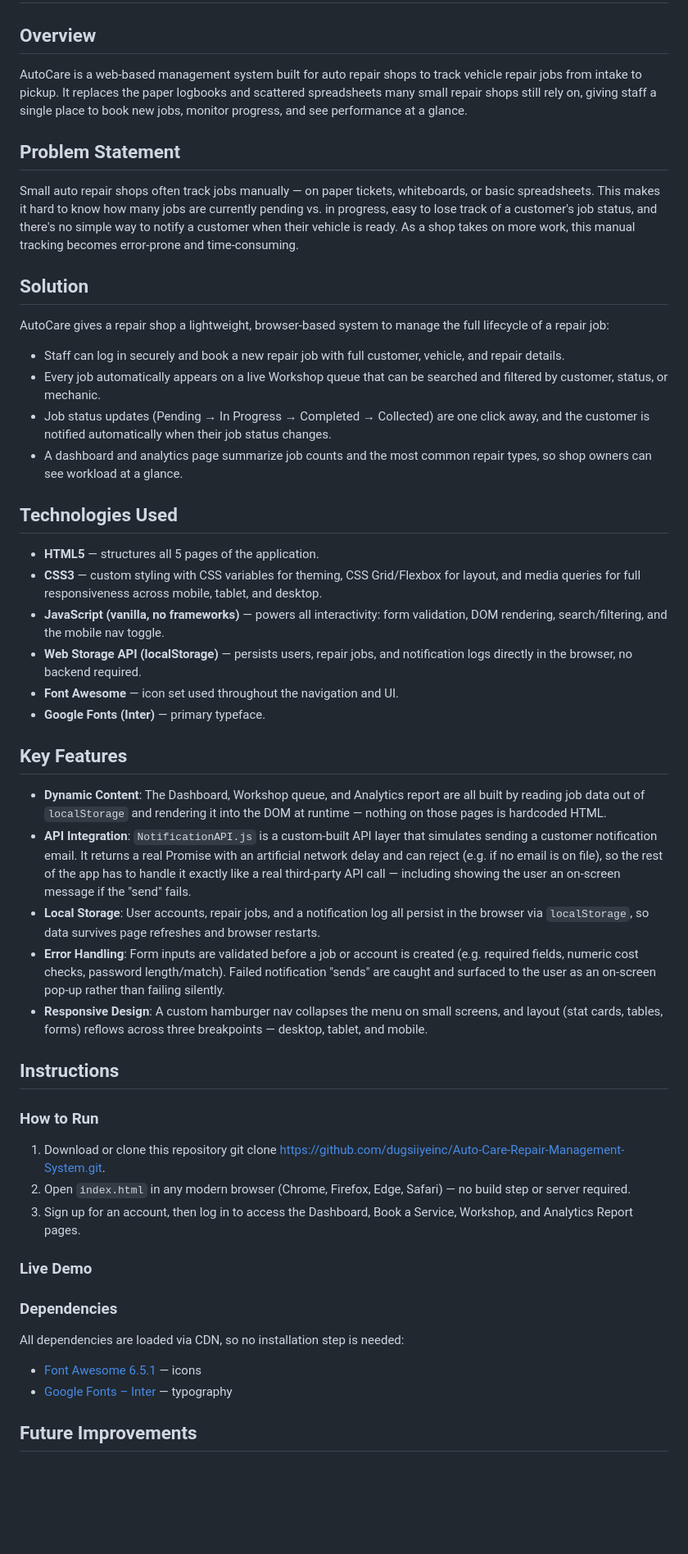
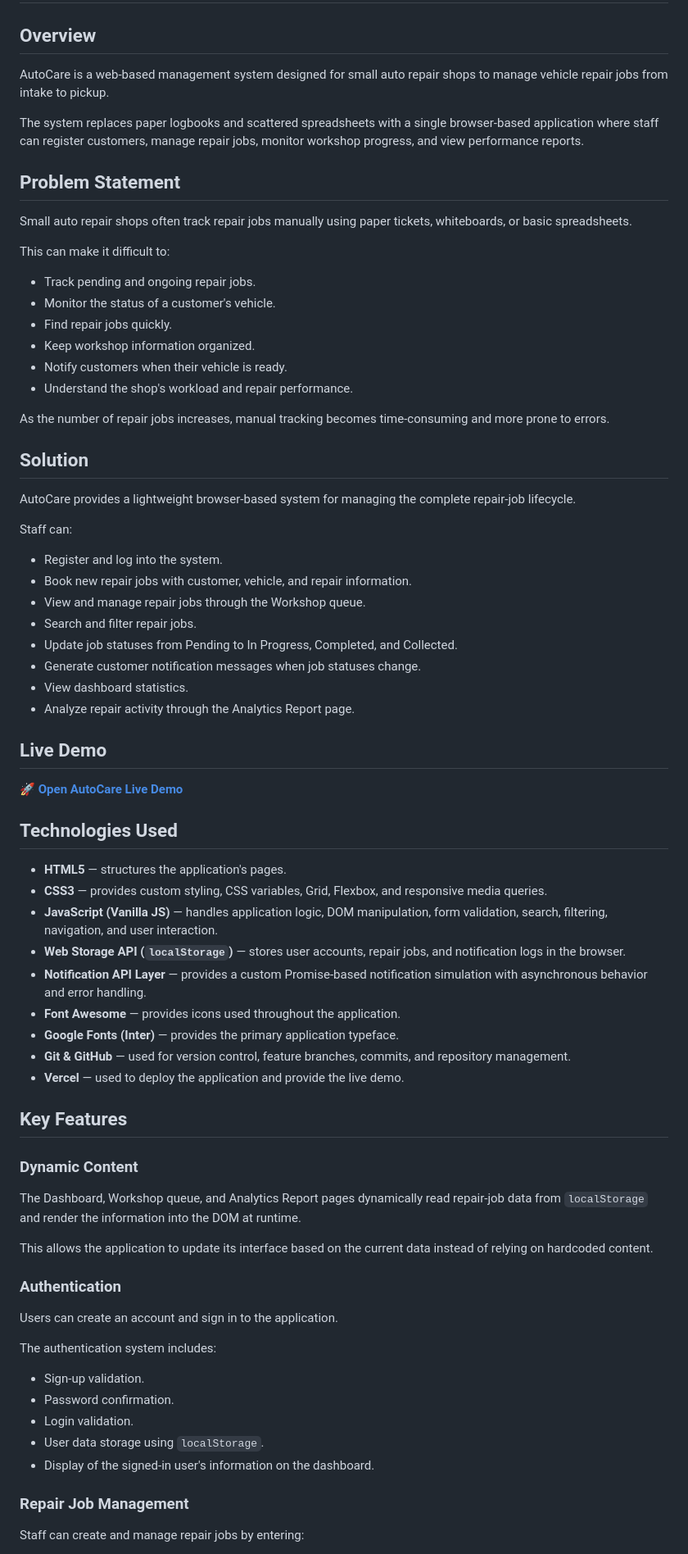
Before and after one commit to Idilzan-Mohamuod/Auto-Care-Repair-Management-System, a Markdown page: README.md, the part around one of its changes. Shown at 82% size. GitHub-like rendering; blank space fills up the shorter version.

Commit message:
docs: added live demo section

```diff
--- a/README.md
+++ b/README.md
@@ -2,55 +2,79 @@
 
 ## Overview
 
-AutoCare is a web-based management system built for auto repair shops to track vehicle repair jobs from intake to pickup. It replaces the paper logbooks and scattered spreadsheets many small repair shops still rely on, giving staff a single place to book new jobs, monitor progress, and see performance at a glance.
+AutoCare is a web-based management system designed for small auto repair shops to manage vehicle repair jobs from intake to pickup.
+
+The system replaces paper logbooks and scattered spreadsheets with a single browser-based application where staff can register customers, manage repair jobs, monitor workshop progress, and view performance reports.
 
 ## Problem Statement
 
-Small auto repair shops often track jobs manually — on paper tickets, whiteboards, or basic spreadsheets. This makes it hard to know how many jobs are currently pending vs. in progress, easy to lose track of a customer's job status, and there's no simple way to notify a customer when their vehicle is ready. As a shop takes on more work, this manual tracking becomes error-prone and time-consuming.
+Small auto repair shops often track repair jobs manually using paper tickets, whiteboards, or basic spreadsheets.
+
+This can make it difficult to:
+
+- Track pending and ongoing repair jobs.
+- Monitor the status of a customer's vehicle.
+- Find repair jobs quickly.
+- Keep workshop information organized.
+- Notify customers when their vehicle is ready.
+- Understand the shop's workload and repair performance.
+
+As the number of repair jobs increases, manual tracking becomes time-consuming and more prone to errors.
 
 ## Solution
 
-AutoCare gives a repair shop a lightweight, browser-based system to manage the full lifecycle of a repair job:
+AutoCare provides a lightweight browser-based system for managing the complete repair-job lifecycle.
 
-- Staff can log in securely and book a new repair job with full customer, vehicle, and repair details.
-- Every job automatically appears on a live Workshop queue that can be searched and filtered by customer, status, or mechanic.
-- Job status updates (Pending → In Progress → Completed → Collected) are one click away, and the customer is notified automatically when their job status changes.
-- A dashboard and analytics page summarize job counts and the most common repair types, so shop owners can see workload at a glance.
+Staff can:
+
+- Register and log into the system.
+- Book new repair jobs with customer, vehicle, and repair information.
+- View and manage repair jobs through the Workshop queue.
+- Search and filter repair jobs.
+- Update job statuses from Pending to In Progress, Completed, and Collected.
+- Generate customer notification messages when job statuses change.
+- View dashboard statistics.
+- Analyze repair activity through the Analytics Report page.
+
+## Live Demo
+
+🚀 **[Open AutoCare Live Demo](https://auto-care-repair-management-system.vercel.app)**
+
+
 
 ## Technologies Used
 
-- **HTML5** — structures all 5 pages of the application.
-- **CSS3** — custom styling with CSS variables for theming, CSS Grid/Flexbox for layout, and media queries for full responsiveness across mobile, tablet, and desktop.
-- **JavaScript (vanilla, no frameworks)** — powers all interactivity: form validation, DOM rendering, search/filtering, and the mobile nav toggle.
-- **Web Storage API (localStorage)** — persists users, repair jobs, and notification logs directly in the browser, no backend required.
-- **Font Awesome** — icon set used throughout the navigation and UI.
-- **Google Fonts (Inter)** — primary typeface.
+- **HTML5** — structures the application's pages.
+- **CSS3** — provides custom styling, CSS variables, Grid, Flexbox, and responsive media queries.
+- **JavaScript (Vanilla JS)** — handles application logic, DOM manipulation, form validation, search, filtering, navigation, and user interaction.
+- **Web Storage API (`localStorage`)** — stores user accounts, repair jobs, and notification logs in the browser.
+- **Notification API Layer** — provides a custom Promise-based notification simulation with asynchronous behavior and error handling.
+- **Font Awesome** — provides icons used throughout the application.
+- **Google Fonts (Inter)** — provides the primary application typeface.
+- **Git & GitHub** — used for version control, feature branches, commits, and repository management.
+- **Vercel** — used to deploy the application and provide the live demo.
 
 ## Key Features
 
-- **Dynamic Content**: The Dashboard, Workshop queue, and Analytics report are all built by reading job data out of `localStorage` and rendering it into the DOM at runtime — nothing on those pages is hardcoded HTML.
-- **API Integration**: `NotificationAPI.js` is a custom-built API layer that simulates sending a customer notification email. It returns a real Promise with an artificial network delay and can reject (e.g. if no email is on file), so the rest of the app has to handle it exactly like a real third-party API call — including showing the user an on-screen message if the "send" fails.
-- **Local Storage**: User accounts, repair jobs, and a notification log all persist in the browser via `localStorage`, so data survives page refreshes and browser restarts.
-- **Error Handling**: Form inputs are validated before a job or account is created (e.g. required fields, numeric cost checks, password length/match). Failed notification "sends" are caught and surfaced to the user as an on-screen pop-up rather than failing silently.
-- **Responsive Design**: A custom hamburger nav collapses the menu on small screens, and layout (stat cards, tables, forms) reflows across three breakpoints — desktop, tablet, and mobile.
+### Dynamic Content
 
-## Instructions
+The Dashboard, Workshop queue, and Analytics Report pages dynamically read repair-job data from `localStorage` and render the information into the DOM at runtime.
 
-### How to Run
+This allows the application to update its interface based on the current data instead of relying on hardcoded content.
 
-1. Download or clone this repository
- git clone https://github.com/dugsiiyeinc/Auto-Care-Repair-Management-System.git.
-2. Open `index.html` in any modern browser (Chrome, Firefox, Edge, Safari) — no build step or server required.
-3. Sign up for an account, then log in to access the Dashboard, Book a Service, Workshop, and Analytics Report pages.
+### Authentication
 
-### Live Demo
+Users can create an account and sign in to the application.
 
-### Dependencies
+The authentication system includes:
 
-All dependencies are loaded via CDN, so no installation step is needed:
+- Sign-up validation.
+- Password confirmation.
+- Login validation.
+- User data storage using `localStorage`.
+- Display of the signed-in user's information on the dashboard.
 
-- [Font Awesome 6.5.1](https://cdnjs.cloudflare.com/ajax/libs/font-awesome/6.5.1/css/all.min.css) — icons
-- [Google Fonts – Inter](https://fonts.googleapis.com/css2?family=Inter) — typography
+### Repair Job Management
 
-## Future Improvements
+Staff can create and manage repair jobs by entering:
 
```
Also changed, not shown: other parts of README.md (+106 -6 lines).
